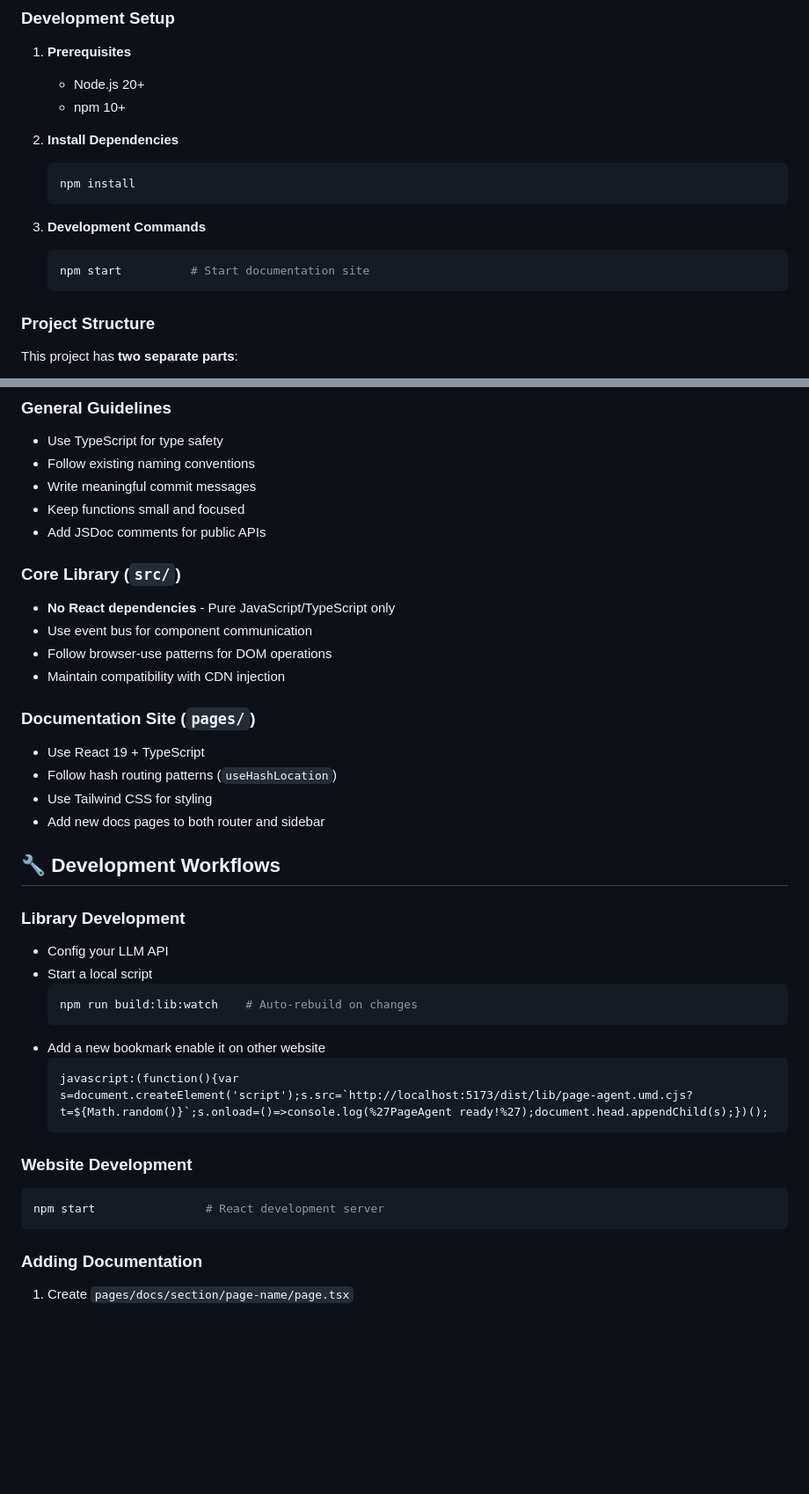
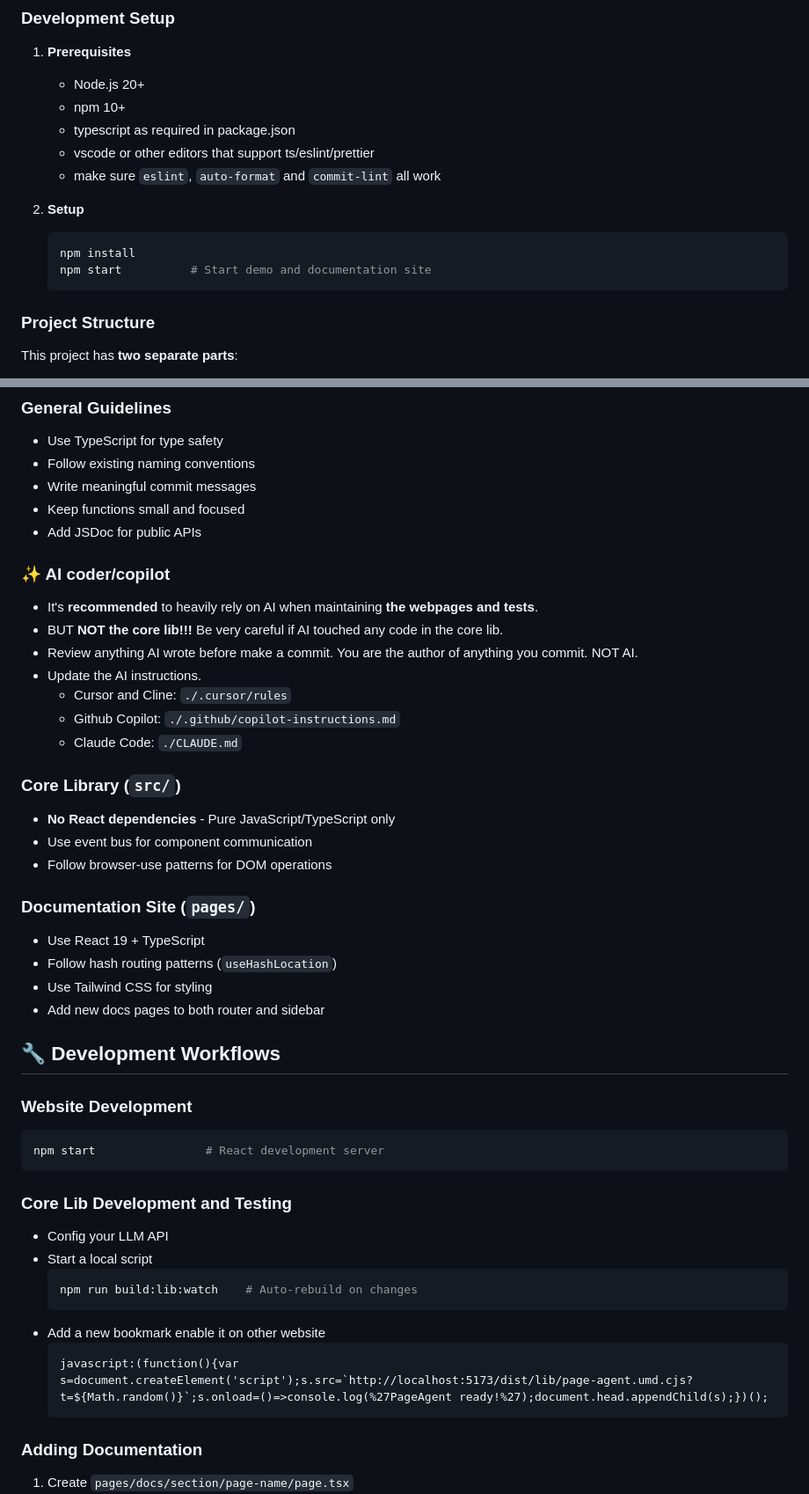
Before and after one commit to kemalilketuna/Navvy, a Markdown page: CONTRIBUTING.md, 2 parts joined by grey strips. Shown at 88% size. Drawn GitHub-style; blank space fills up the shorter version.

Commit message:
docs: update contributing guidelines

````diff
--- a/CONTRIBUTING.md
+++ b/CONTRIBUTING.md
@@ -9,15 +9,14 @@ Thank you for your interest in contributing to Page-Agent! We welcome contributi
 1. **Prerequisites**
    - Node.js 20+
    - npm 10+
+   - typescript as required in package.json
+   - vscode or other editors that support ts/eslint/prettier
+   - make sure `eslint`, `auto-format` and `commit-lint` all work
 
-2. **Install Dependencies**
+2. **Setup**
    ```bash
    npm install
-   ```
-
-3. **Development Commands**
-   ```bash
-   npm start          # Start documentation site
+   npm start          # Start demo and documentation site
    ```
 
 ### Project Structure
@@ -79,14 +78,23 @@ This project has **two separate parts**:
 - Follow existing naming conventions
 - Write meaningful commit messages
 - Keep functions small and focused
-- Add JSDoc comments for public APIs
+- Add JSDoc for public APIs
+
+### ✨ AI coder/copilot
+
+- It's **recommended** to heavily rely on AI when maintaining **the webpages and tests**.
+- BUT **NOT the core lib!!!** Be very careful if AI touched any code in the core lib.
+- Review anything AI wrote before make a commit. You are the author of anything you commit. NOT AI.
+- Update the AI instructions.
+   - Cursor and Cline: `./.cursor/rules`
+   - Github Copilot: `./.github/copilot-instructions.md`
+   - Claude Code: `./CLAUDE.md`
 
 ### Core Library (`src/`)
 
 - **No React dependencies** - Pure JavaScript/TypeScript only
 - Use event bus for component communication
 - Follow browser-use patterns for DOM operations
-- Maintain compatibility with CDN injection
 
 ### Documentation Site (`pages/`)
 
@@ -97,7 +105,13 @@ This project has **two separate parts**:
 
 ## 🔧 Development Workflows
 
-### Library Development
+### Website Development
+
+```bash
+npm start                # React development server
+```
+
+### Core Lib Development and Testing
 
 - Config your LLM API
 - Start a local script
@@ -109,11 +123,7 @@ This project has **two separate parts**:
    javascript:(function(){var s=document.createElement('script');s.src=`http://localhost:5173/dist/lib/page-agent.umd.cjs?t=${Math.random()}`;s.onload=()=>console.log(%27PageAgent ready!%27);document.head.appendChild(s);})();
    ```
 
-### Website Development
 
-```bash
-npm start                # React development server
-```
 
 ### Adding Documentation
 
````
Also changed, not shown: other parts of CONTRIBUTING.md (+1 -1 lines).
